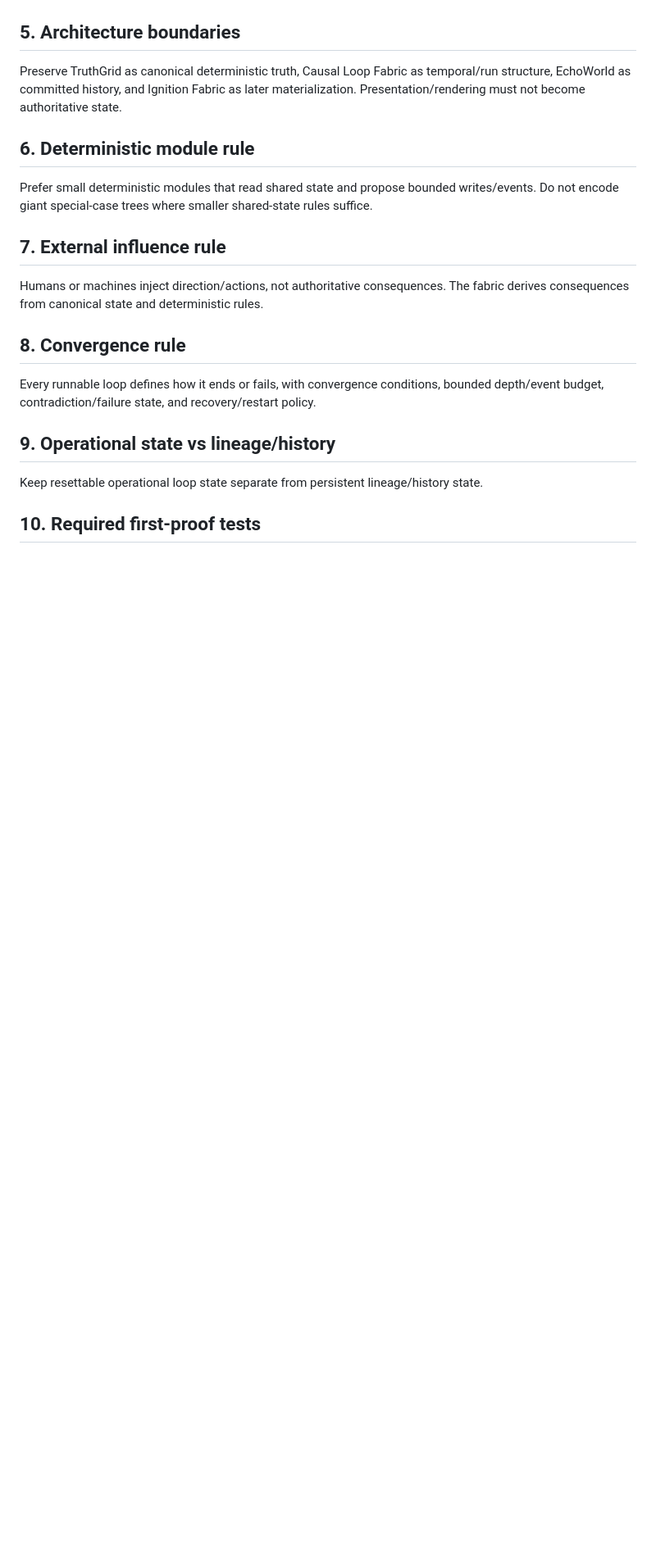
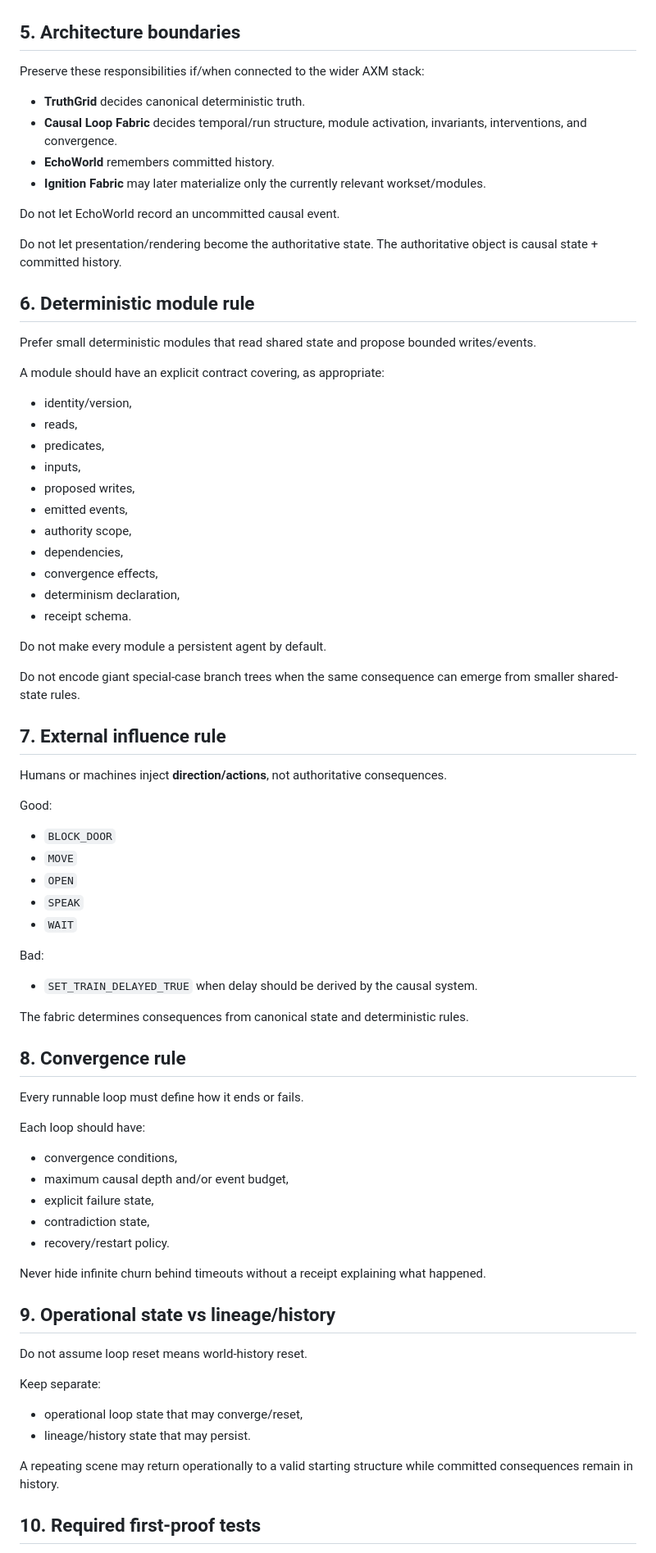
Before and after one commit to mike-axiom-mir/axm-casual-loop, a Markdown page: AGENTS.md, the part around one of its changes. Shown at 82% size. Drawn GitHub-style; blank space fills up the shorter version.

```diff
--- a/AGENTS.md
+++ b/AGENTS.md
@@ -44,23 +91,76 @@ Start with one deterministic train-platform loop with explicit invariants, modul
 
 ## 5. Architecture boundaries
 
-Preserve TruthGrid as canonical deterministic truth, Causal Loop Fabric as temporal/run structure, EchoWorld as committed history, and Ignition Fabric as later materialization. Presentation/rendering must not become authoritative state.
+Preserve these responsibilities if/when connected to the wider AXM stack:
+
+- **TruthGrid** decides canonical deterministic truth.
+- **Causal Loop Fabric** decides temporal/run structure, module activation, invariants, interventions, and convergence.
+- **EchoWorld** remembers committed history.
+- **Ignition Fabric** may later materialize only the currently relevant workset/modules.
+
+Do not let EchoWorld record an uncommitted causal event.
+
+Do not let presentation/rendering become the authoritative state. The authoritative object is causal state + committed history.
 
 ## 6. Deterministic module rule
 
-Prefer small deterministic modules that read shared state and propose bounded writes/events. Do not encode giant special-case trees where smaller shared-state rules suffice.
+Prefer small deterministic modules that read shared state and propose bounded writes/events.
+
+A module should have an explicit contract covering, as appropriate:
+- identity/version,
+- reads,
+- predicates,
+- inputs,
+- proposed writes,
+- emitted events,
+- authority scope,
+- dependencies,
+- convergence effects,
+- determinism declaration,
+- receipt schema.
+
+Do not make every module a persistent agent by default.
+
+Do not encode giant special-case branch trees when the same consequence can emerge from smaller shared-state rules.
 
 ## 7. External influence rule
 
-Humans or machines inject direction/actions, not authoritative consequences. The fabric derives consequences from canonical state and deterministic rules.
+Humans or machines inject **direction/actions**, not authoritative consequences.
+
+Good:
+- `BLOCK_DOOR`
+- `MOVE`
+- `OPEN`
+- `SPEAK`
+- `WAIT`
+
+Bad:
+- `SET_TRAIN_DELAYED_TRUE` when delay should be derived by the causal system.
+
+The fabric determines consequences from canonical state and deterministic rules.
 
 ## 8. Convergence rule
 
-Every runnable loop defines how it ends or fails, with convergence conditions, bounded depth/event budget, contradiction/failure state, and recovery/restart policy.
+Every runnable loop must define how it ends or fails.
+
+Each loop should have:
+- convergence conditions,
+- maximum causal depth and/or event budget,
+- explicit failure state,
+- contradiction state,
+- recovery/restart policy.
+
+Never hide infinite churn behind timeouts without a receipt explaining what happened.
 
 ## 9. Operational state vs lineage/history
 
-Keep resettable operational loop state separate from persistent lineage/history state.
+Do not assume loop reset means world-history reset.
+
+Keep separate:
+- operational loop state that may converge/reset,
+- lineage/history state that may persist.
+
+A repeating scene may return operationally to a valid starting structure while committed consequences remain in history.
 
 ## 10. Required first-proof tests
 
```
Also changed, not shown: other parts of AGENTS.md (+144 -24 lines).
